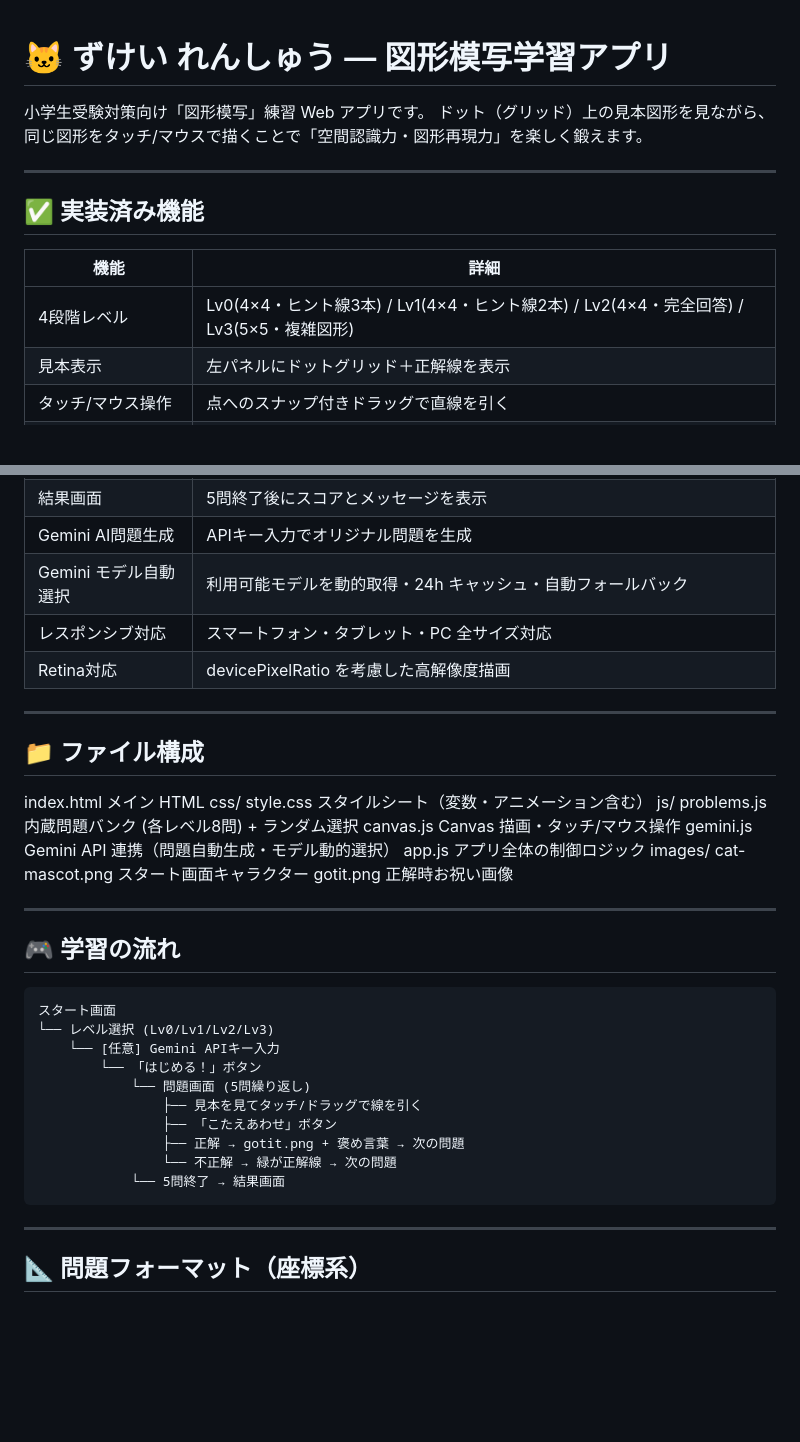
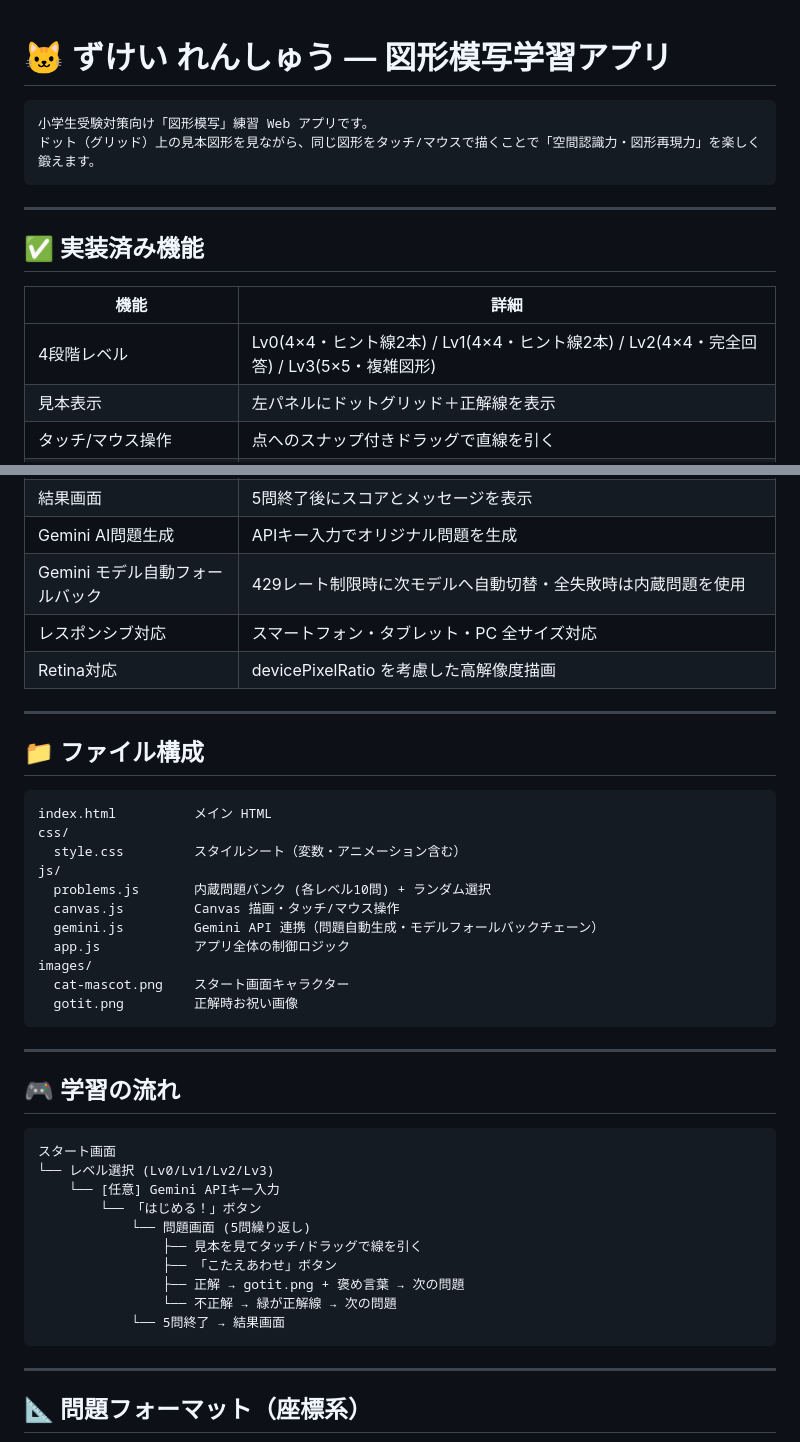
Before and after one commit to skgreenabcj-commits/Draw-same-figure, a Markdown page: README.md, 2 parts joined by grey strips. Drawn GitHub-style; blank space fills up the shorter version.

````diff
--- a/README.md
+++ b/README.md
@@ -1,15 +1,15 @@
 # 🐱 ずけい れんしゅう — 図形模写学習アプリ
-
+```markdown
 小学生受験対策向け「図形模写」練習 Web アプリです。
 ドット（グリッド）上の見本図形を見ながら、同じ図形をタッチ/マウスで描くことで「空間認識力・図形再現力」を楽しく鍛えます。
-
+```
 ---
 
 ## ✅ 実装済み機能
 
 | 機能 | 詳細 |
 |------|------|
-| 4段階レベル | Lv0(4×4・ヒント線3本) / Lv1(4×4・ヒント線2本) / Lv2(4×4・完全回答) / Lv3(5×5・複雑図形) |
+| 4段階レベル | Lv0(4×4・ヒント線2本) / Lv1(4×4・ヒント線2本) / Lv2(4×4・完全回答) / Lv3(5×5・複雑図形) |
 | 見本表示 | 左パネルにドットグリッド＋正解線を表示 |
 | タッチ/マウス操作 | 点へのスナップ付きドラッグで直線を引く |
 | プレビュー線 | ドラッグ中に破線でプレビューを表示 |
@@ -20,7 +20,7 @@
 | 5問セッション | ランダム5問を順番に出題、スコア集計 |
 | 結果画面 | 5問終了後にスコアとメッセージを表示 |
 | Gemini AI問題生成 | APIキー入力でオリジナル問題を生成 |
-| Gemini モデル自動選択 | 利用可能モデルを動的取得・24h キャッシュ・自動フォールバック |
+| Gemini モデル自動フォールバック | 429レート制限時に次モデルへ自動切替・全失敗時は内蔵問題を使用 |
 | レスポンシブ対応 | スマートフォン・タブレット・PC 全サイズ対応 |
 | Retina対応 | devicePixelRatio を考慮した高解像度描画 |
 
@@ -28,12 +28,24 @@
 
 ## 📁 ファイル構成
 
-index.html メイン HTML  css/ style.css スタイルシート（変数・アニメーション含む）  js/ problems.js 内蔵問題バンク (各レベル8問) + ランダム選択  canvas.js Canvas 描画・タッチ/マウス操作  gemini.js Gemini API 連携（問題自動生成・モデル動的選択）  app.js アプリ全体の制御ロジック  images/ cat-mascot.png スタート画面キャラクター  gotit.png 正解時お祝い画像
-
+```
+index.html          メイン HTML
+css/
+  style.css         スタイルシート（変数・アニメーション含む）
+js/
+  problems.js       内蔵問題バンク (各レベル10問) + ランダム選択
+  canvas.js         Canvas 描画・タッチ/マウス操作
+  gemini.js         Gemini API 連携（問題自動生成・モデルフォールバックチェーン）
+  app.js            アプリ全体の制御ロジック
+images/
+  cat-mascot.png    スタート画面キャラクター
+  gotit.png         正解時お祝い画像
+```
 
 ---
 
 ## 🎮 学習の流れ
+
 ```text
 スタート画面
 └── レベル選択 (Lv0/Lv1/Lv2/Lv3)
@@ -46,6 +58,7 @@ index.html メイン HTML  css/ style.css スタイルシート（変数・ア
                 └── 不正解 → 緑が正解線 → 次の問題
             └── 5問終了 → 結果画面
 ```
+
 ---
 
 ## 📐 問題フォーマット（座標系）
````
Also changed, not shown: other parts of README.md (+111 -76 lines).
